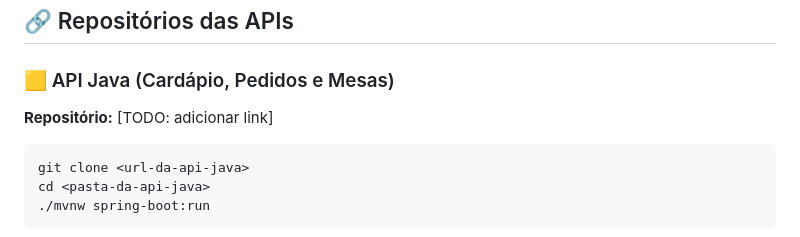
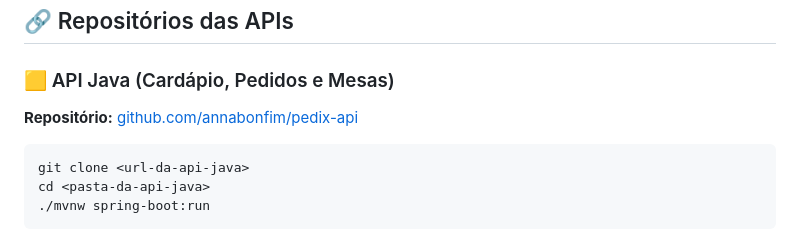
Before and after one commit to annabonfim/pedix-app, a Markdown page: README.md, the part around the change. Drawn GitHub-style.

Commit message:
docs: adicionar link do repositório da API Java no README

````diff
--- a/README.md
+++ b/README.md
@@ -175,7 +175,7 @@ npm start
 
 ### 🟨 API Java (Cardápio, Pedidos e Mesas)
 
-**Repositório:** [TODO: adicionar link]
+**Repositório:** [github.com/annabonfim/pedix-api](https://github.com/annabonfim/pedix-api)
 
 ```bash
 git clone <url-da-api-java>
````
